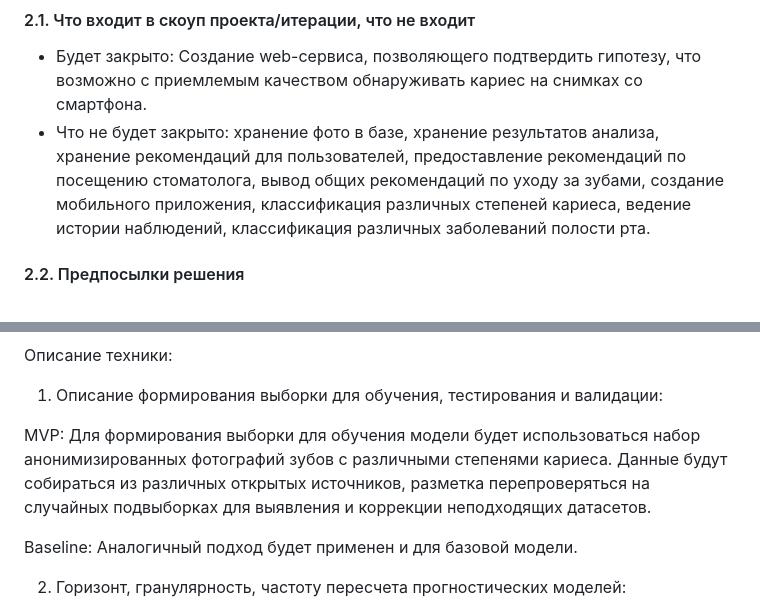
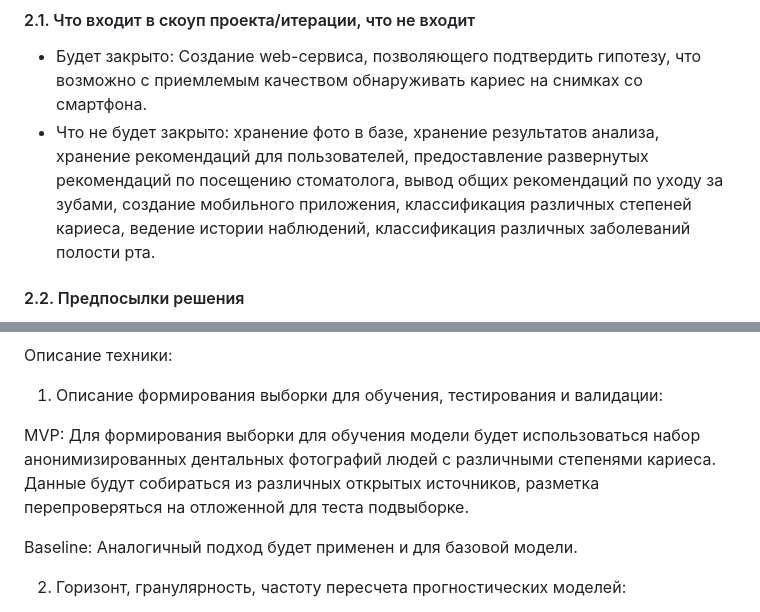
Before and after one commit to timekeeper18/itmo_reliableml, a Markdown page: designdoc/designdoc.md, 2 parts joined by grey strips. Rendered like a GitHub page.

```diff
--- a/designdoc/designdoc.md
+++ b/designdoc/designdoc.md
@@ -77,7 +77,7 @@
 #### 2.1. Что входит в скоуп проекта/итерации, что не входит
 
 - Будет закрыто: Создание web-сервиса, позволяющего подтвердить гипотезу, что возможно с приемлемым качеством обнаруживать кариес на снимках со смартфона.
-- Что не будет закрыто: хранение фото в базе, хранение результатов анализа, хранение рекомендаций для пользователей, предоставление рекомендаций по посещению стоматолога, вывод общих рекомендаций по уходу за зубами, создание мобильного приложения, классификация различных степеней кариеса, ведение истории наблюдений, классификация различных заболеваний полости рта.
+- Что не будет закрыто: хранение фото в базе, хранение результатов анализа, хранение рекомендаций для пользователей, предоставление развернутых рекомендаций по посещению стоматолога, вывод общих рекомендаций по уходу за зубами, создание мобильного приложения, классификация различных степеней кариеса, ведение истории наблюдений, классификация различных заболеваний полости рта.
 
 #### 2.2. Предпосылки решения
 1) Желание контролировать состояние своих зубов/зубов своих детей не выходя из дома.
@@ -214,7 +215,7 @@ EDA показал, что данные всех датасетов очень
 
 1. Описание формирования выборки для обучения, тестирования и валидации:
 
-MVP: Для формирования выборки для обучения модели будет использоваться набор анонимизированных фотографий зубов с различными степенями кариеса. Данные будут собираться из различных открытых источников, разметка перепроверяться на случайных подвыборках для выявления и коррекции неподходящих датасетов.
+MVP: Для формирования выборки для обучения модели будет использоваться набор анонимизированных дентальных фотографий людей с различными степенями кариеса. Данные будут собираться из различных открытых источников, разметка перепроверяться на отложенной для теста подвыборке.
 
 Baseline: Аналогичный подход будет применен и для базовой модели.
 
```
Also changed, not shown: other parts of designdoc/designdoc.md (+20 -18 lines).
